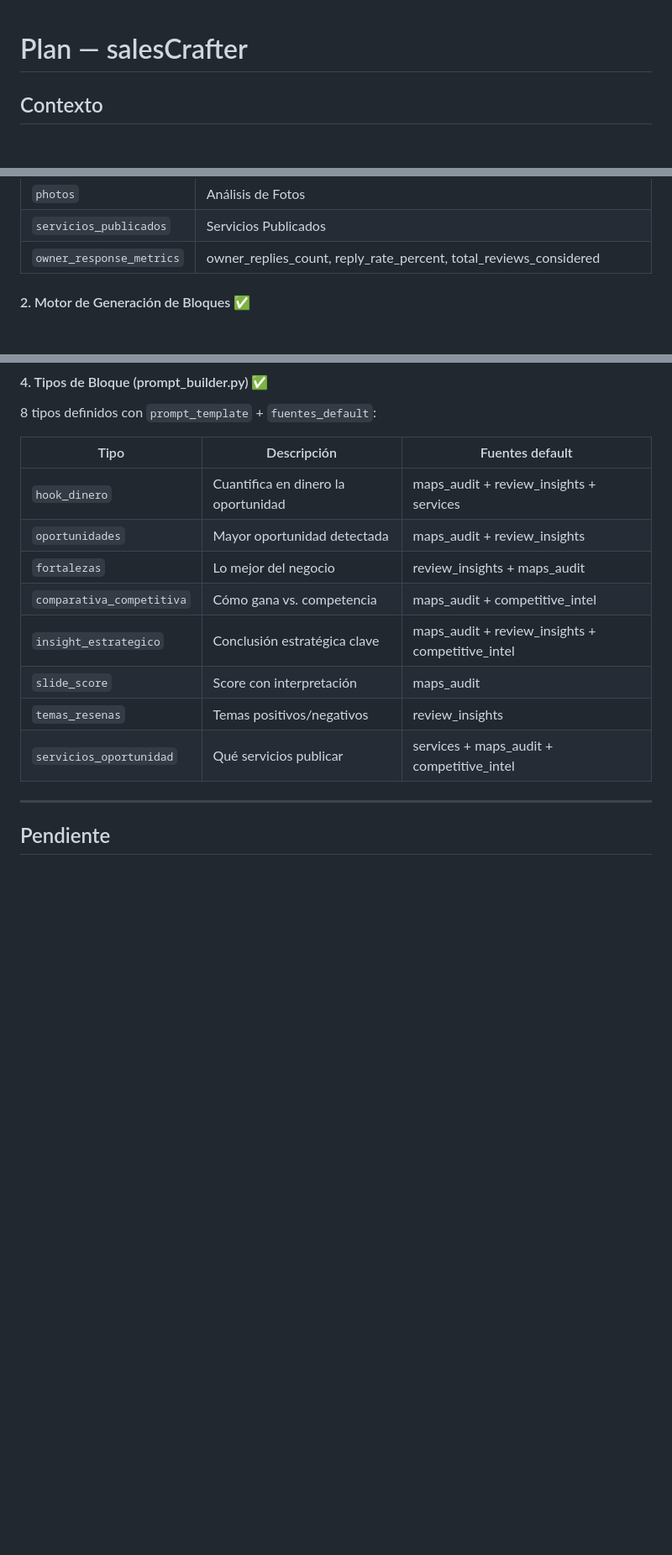
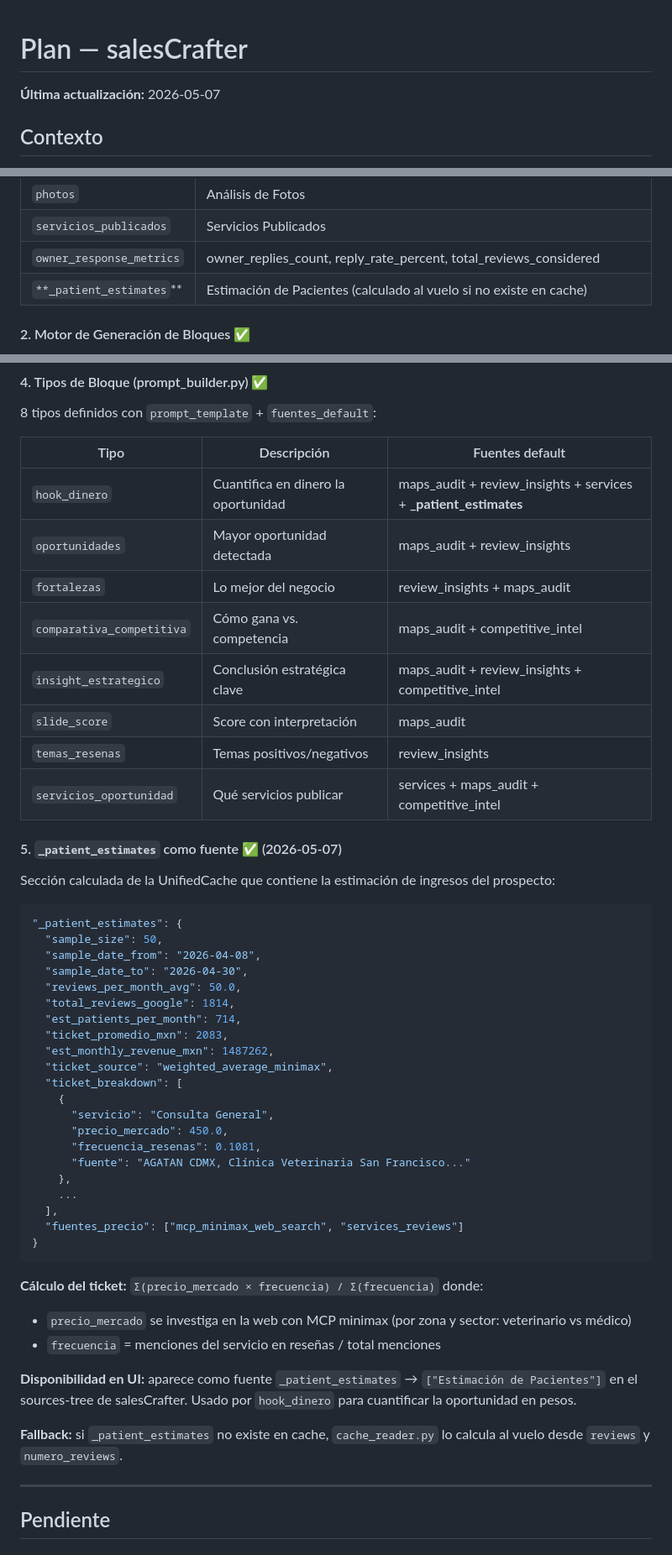
Before and after one commit to oxcarod/salesCrafter, a Markdown page: docs/PLAN.md, 3 parts joined by grey strips. Shown at 84% size. GitHub-like rendering; blank space fills up the shorter version.

Commit message:
docs: actualizar PLAN.md con _patient_estimates y estado actual
- Agregar sección _patient_estimates como fuente disponible en sources-tree
- hook_dinero usa _patient_estimates como fuente por defecto
- Documentar estructura del ticket_breakdown con precios de mercado y frecuencia
- Fallback computation cuando _patient_estimates no existe en cache

Co-Authored-By: Claude Sonnet 4.6 <noreply@anthropic.com>

````diff
--- a/docs/PLAN.md
+++ b/docs/PLAN.md
@@ -1,4 +1,6 @@
 # Plan — salesCrafter
+
+**Última actualización:** 2026-05-07
 
 ## Contexto
 
@@ -117,6 +119,7 @@ salesCrafter/
 | `photos` | Análisis de Fotos |
 | `servicios_publicados` | Servicios Publicados |
 | `owner_response_metrics` | owner_replies_count, reply_rate_percent, total_reviews_considered |
+| `**_patient_estimates`** | Estimación de Pacientes (calculado al vuelo si no existe en cache) |
 
 #### 2. Motor de Generación de Bloques ✅
 - `BloqueGenerator.generate()` — usa `fuentes_default` del template si `fuentes=null`
@@ -139,7 +142,7 @@ salesCrafter/
 
 | Tipo | Descripción | Fuentes default |
 |------|-------------|-----------------|
-| `hook_dinero` | Cuantifica en dinero la oportunidad | maps_audit + review_insights + services |
+| `hook_dinero` | Cuantifica en dinero la oportunidad | maps_audit + review_insights + services + **_patient_estimates** |
 | `oportunidades` | Mayor oportunidad detectada | maps_audit + review_insights |
 | `fortalezas` | Lo mejor del negocio | review_insights + maps_audit |
 | `comparativa_competitiva` | Cómo gana vs. competencia | maps_audit + competitive_intel |
@@ -147,6 +150,42 @@ salesCrafter/
 | `slide_score` | Score con interpretación | maps_audit |
 | `temas_resenas` | Temas positivos/negativos | review_insights |
 | `servicios_oportunidad` | Qué servicios publicar | services + maps_audit + competitive_intel |
+
+#### 5. `_patient_estimates` como fuente ✅ (2026-05-07)
+
+Sección calculada de la UnifiedCache que contiene la estimación de ingresos del prospecto:
+
+```json
+"_patient_estimates": {
+  "sample_size": 50,
+  "sample_date_from": "2026-04-08",
+  "sample_date_to": "2026-04-30",
+  "reviews_per_month_avg": 50.0,
+  "total_reviews_google": 1814,
+  "est_patients_per_month": 714,
+  "ticket_promedio_mxn": 2083,
+  "est_monthly_revenue_mxn": 1487262,
+  "ticket_source": "weighted_average_minimax",
+  "ticket_breakdown": [
+    {
+      "servicio": "Consulta General",
+      "precio_mercado": 450.0,
+      "frecuencia_resenas": 0.1081,
+      "fuente": "AGATAN CDMX, Clínica Veterinaria San Francisco..."
+    },
+    ...
+  ],
+  "fuentes_precio": ["mcp_minimax_web_search", "services_reviews"]
+}
+```
+
+**Cálculo del ticket:** `Σ(precio_mercado × frecuencia) / Σ(frecuencia)` donde:
+- `precio_mercado` se investiga en la web con MCP minimax (por zona y sector: veterinario vs médico)
+- `frecuencia` = menciones del servicio en reseñas / total menciones
+
+**Disponibilidad en UI:** aparece como fuente `_patient_estimates` → `["Estimación de Pacientes"]` en el sources-tree de salesCrafter. Usado por `hook_dinero` para cuantificar la oportunidad en pesos.
+
+**Fallback:** si `_patient_estimates` no existe en cache, `cache_reader.py` lo calcula al vuelo desde `reviews` y `numero_reviews`.
 
 ---
 
````
